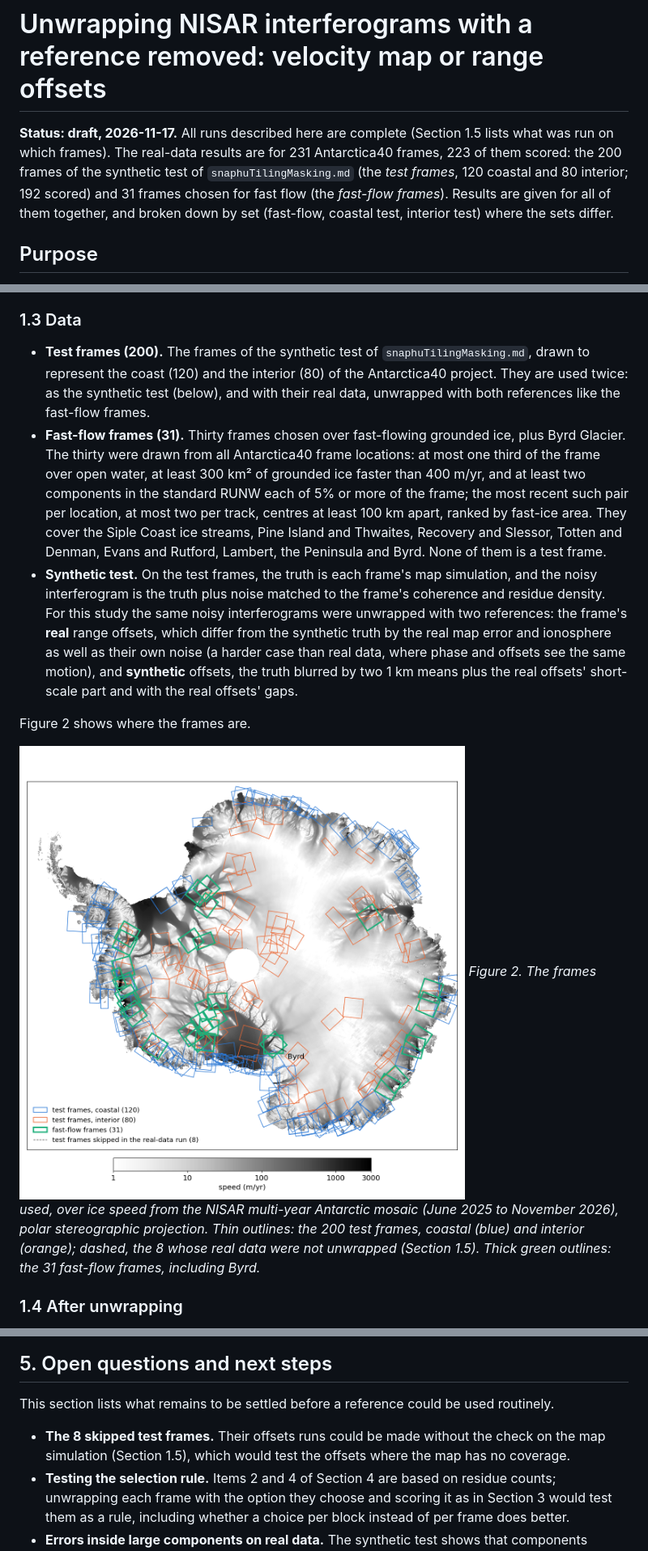
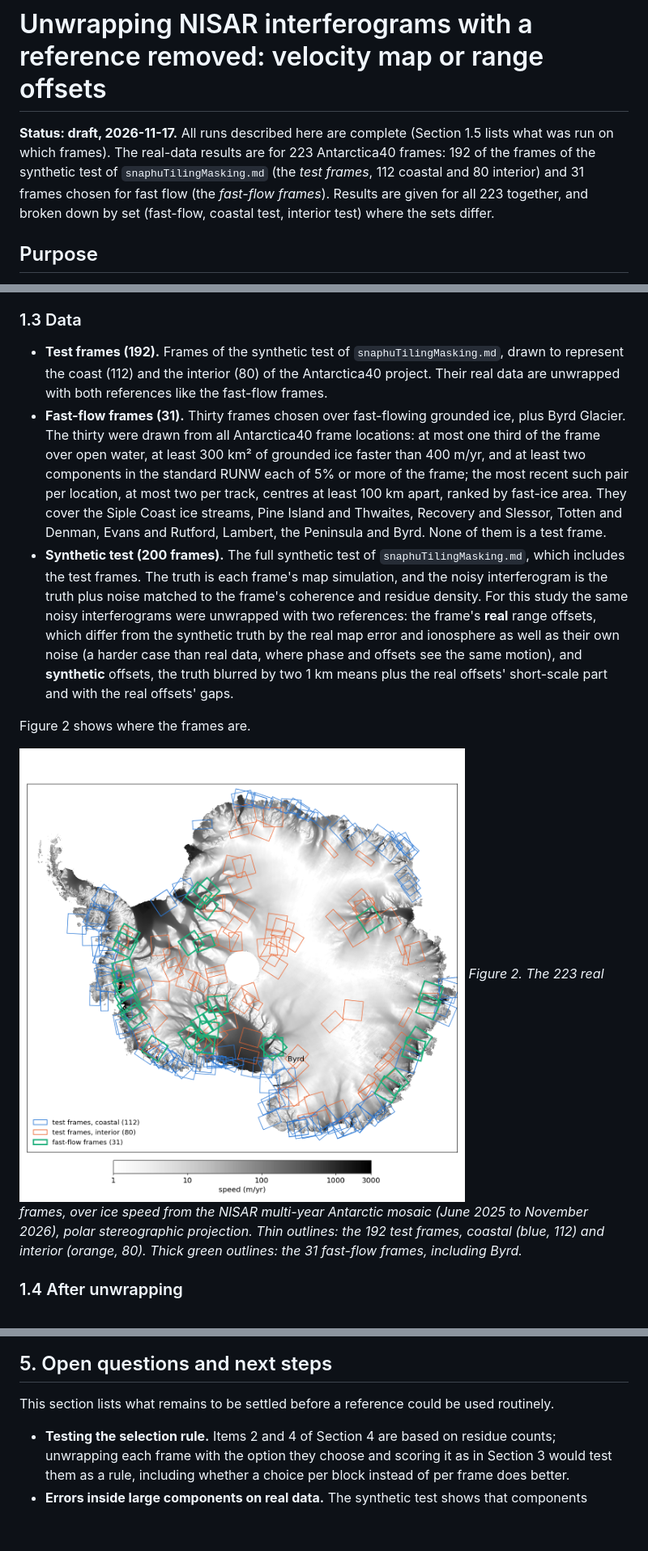
Before and after one commit to fastice/nisarErrors, a Markdown page: Documents/unwrappingReference.md, 3 parts joined by grey strips. Shown at 81% size. Drawn GitHub-style; pictures changed too: Documents/images/unwrapRef_frameMap.png; blank space fills up the shorter version.

Commit message:
unwrappingReference: frame map and text cover only the 223 scored real frames (192 test, 31 fast-flow)
Co-Authored-By: Claude Opus 5.5 <noreply@anthropic.com>
Claude-Session: https://claude.ai/code/session_01UG6jZhctxPfaFKqE7cozuF

```diff
--- a/Documents/unwrappingReference.md
+++ b/Documents/unwrappingReference.md
@@ -1,10 +1,10 @@
 # Unwrapping NISAR interferograms with a reference removed: velocity map or range offsets
 
 **Status: draft, 2026-11-17.** All runs described here are complete (Section 1.5 lists what was run on which
-frames). The real-data results are for 231 Antarctica40 frames, 223 of them scored: the 200 frames of the synthetic
-test of `snaphuTilingMasking.md` (the *test frames*, 120 coastal and 80 interior; 192 scored) and 31 frames chosen for
-fast flow (the *fast-flow frames*). Results are given for all of them together, and broken down by set (fast-flow,
-coastal test, interior test) where the sets differ.
+frames). The real-data results are for 223 Antarctica40 frames: 192 of the frames of the synthetic test of
+`snaphuTilingMasking.md` (the *test frames*, 112 coastal and 80 interior) and 31 frames chosen for fast flow (the
+*fast-flow frames*). Results are given for all 223 together, and broken down by set (fast-flow, coastal test,
+interior test) where the sets differ.
 
 ## Purpose
 
@@ -107,16 +107,17 @@ has not been tested.
 
 ### 1.3 Data
 
-- **Test frames (200).** The frames of the synthetic test of `snaphuTilingMasking.md`, drawn to represent the coast
-  (120) and the interior (80) of the Antarctica40 project. They are used twice: as the synthetic test (below), and with
-  their real data, unwrapped with both references like the fast-flow frames.
+- **Test frames (192).** Frames of the synthetic test of `snaphuTilingMasking.md`, drawn to represent the coast (112)
+  and the interior (80) of the Antarctica40 project. Their real data are unwrapped with both references like the
+  fast-flow frames.
 - **Fast-flow frames (31).** Thirty frames chosen over fast-flowing grounded ice, plus Byrd Glacier. The thirty were
   drawn from all Antarctica40 frame locations: at most one third of the frame over open water, at least 300 km² of
   grounded ice faster than 400 m/yr, and at least two components in the standard RUNW each of 5% or more of the frame;
   the most recent such pair per location, at most two per track, centres at least 100 km apart, ranked by fast-ice
   area. They cover the Siple Coast ice streams, Pine Island and Thwaites, Recovery and Slessor, Totten and Denman,
   Evans and Rutford, Lambert, the Peninsula and Byrd. None of them is a test frame.
-- **Synthetic test.** On the test frames, the truth is each frame's map simulation, and the noisy interferogram is the
+- **Synthetic test (200 frames).** The full synthetic test of `snaphuTilingMasking.md`, which includes the test
+  frames. The truth is each frame's map simulation, and the noisy interferogram is the
   truth plus noise matched to the frame's coherence and residue density. For this study the same noisy interferograms
   were unwrapped with two references: the frame's **real** range offsets, which differ from the synthetic truth by the
   real map error and ionosphere as well as their own noise (a harder case than real data, where phase and offsets see
@@ -126,9 +127,9 @@ has not been tested.
 Figure 2 shows where the frames are.
 
 ![Figure 2](images/unwrapRef_frameMap.png)
-*Figure 2. The frames used, over ice speed from the NISAR multi-year Antarctic mosaic (June 2025 to November 2026),
-polar stereographic projection. Thin outlines: the 200 test frames, coastal (blue) and interior (orange); dashed, the
-8 whose real data were not unwrapped (Section 1.5). Thick green outlines: the 31 fast-flow frames, including Byrd.*
+*Figure 2. The 223 real frames, over ice speed from the NISAR multi-year Antarctic mosaic (June 2025 to November
+2026), polar stereographic projection. Thin outlines: the 192 test frames, coastal (blue, 112) and interior (orange,
+80). Thick green outlines: the 31 fast-flow frames, including Byrd.*
 
 ### 1.4 After unwrapping
 
@@ -522,8 +520,6 @@ a rule, only its choices counted.
 
 This section lists what remains to be settled before a reference could be used routinely.
 
-- **The 8 skipped test frames.** Their offsets runs could be made without the check on the map simulation (Section 1.5),
-  which would test the offsets where the map has no coverage.
 - **Testing the selection rule.** Items 2 and 4 of Section 4 are based on residue counts; unwrapping each frame with the
   option they choose and scoring it as in Section 3 would test them as a rule, including whether a choice per block
   instead of per frame does better.
```
Also changed, not shown: other parts of Documents/unwrappingReference.md (+4 -7 lines).
